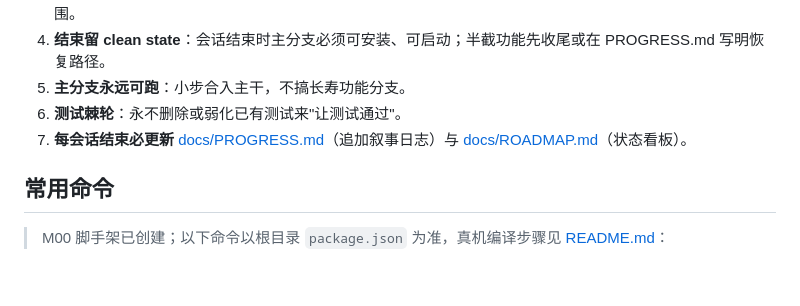
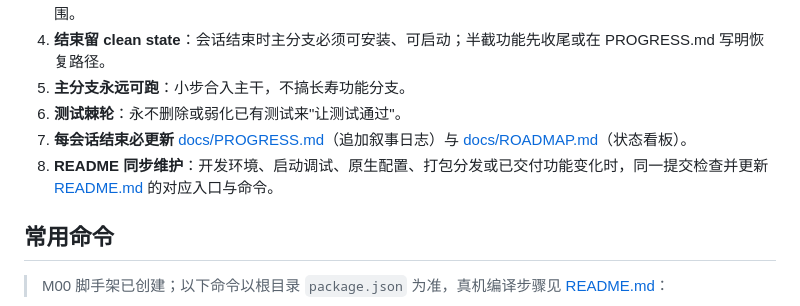
Before and after one commit to Simon-like/tripline, a Markdown page: AGENTS.md, the part around the change. GitHub-like rendering; blank space fills up the shorter version.

Commit message:
docs: 将 README 同步维护纳入项目交接规范

```diff
--- a/AGENTS.md
+++ b/AGENTS.md
@@ -47,6 +47,7 @@
 5. **主分支永远可跑**：小步合入主干，不搞长寿功能分支。
 6. **测试棘轮**：永不删除或弱化已有测试来"让测试通过"。
 7. **每会话结束必更新** [docs/PROGRESS.md](docs/PROGRESS.md)（追加叙事日志）与 [docs/ROADMAP.md](docs/ROADMAP.md)（状态看板）。
+8. **README 同步维护**：开发环境、启动调试、原生配置、打包分发或已交付功能变化时，同一提交检查并更新 [README.md](README.md) 的对应入口与命令。
 
 ## 常用命令
 
```
Also changed, not shown: docs/PROGRESS.md (+1 -1 lines), 1 other file.
